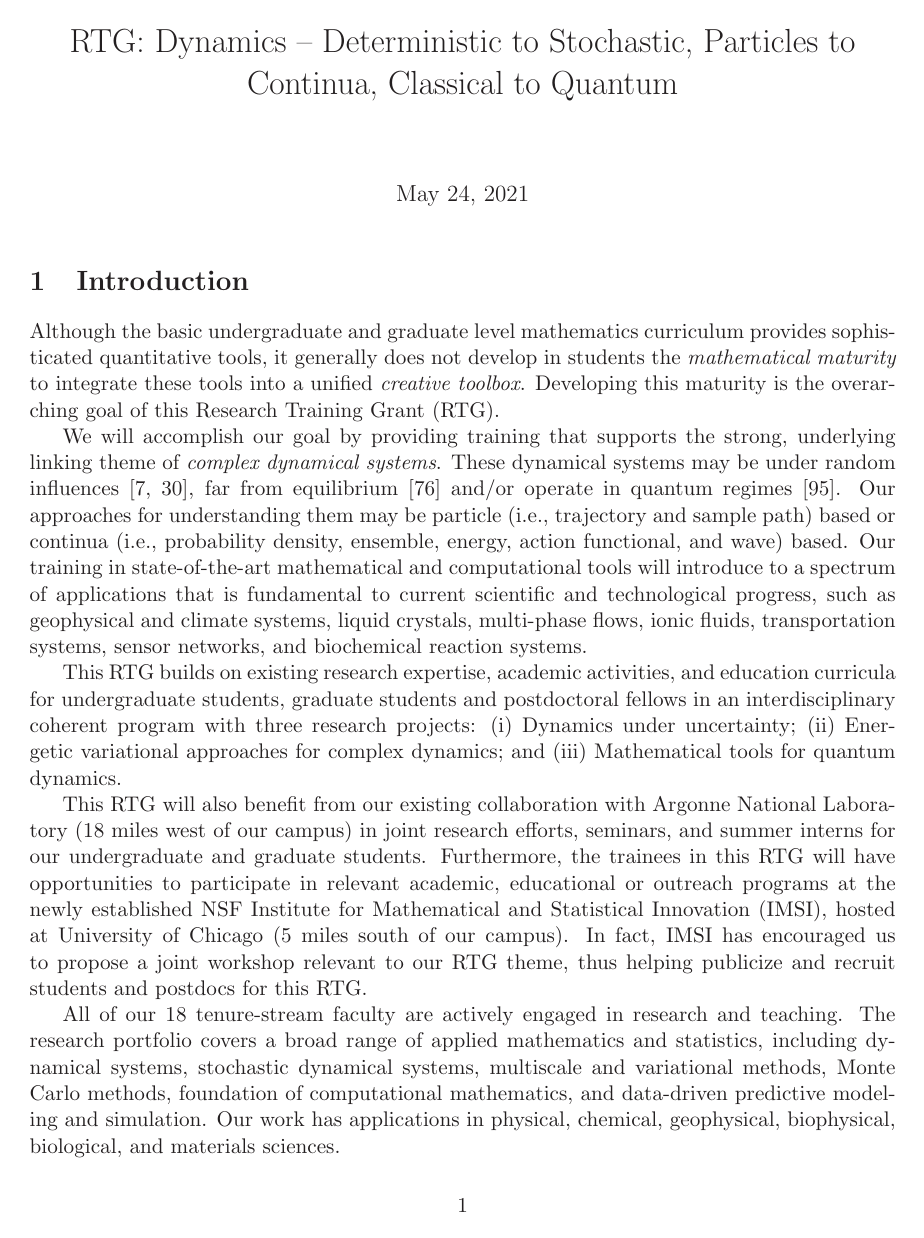
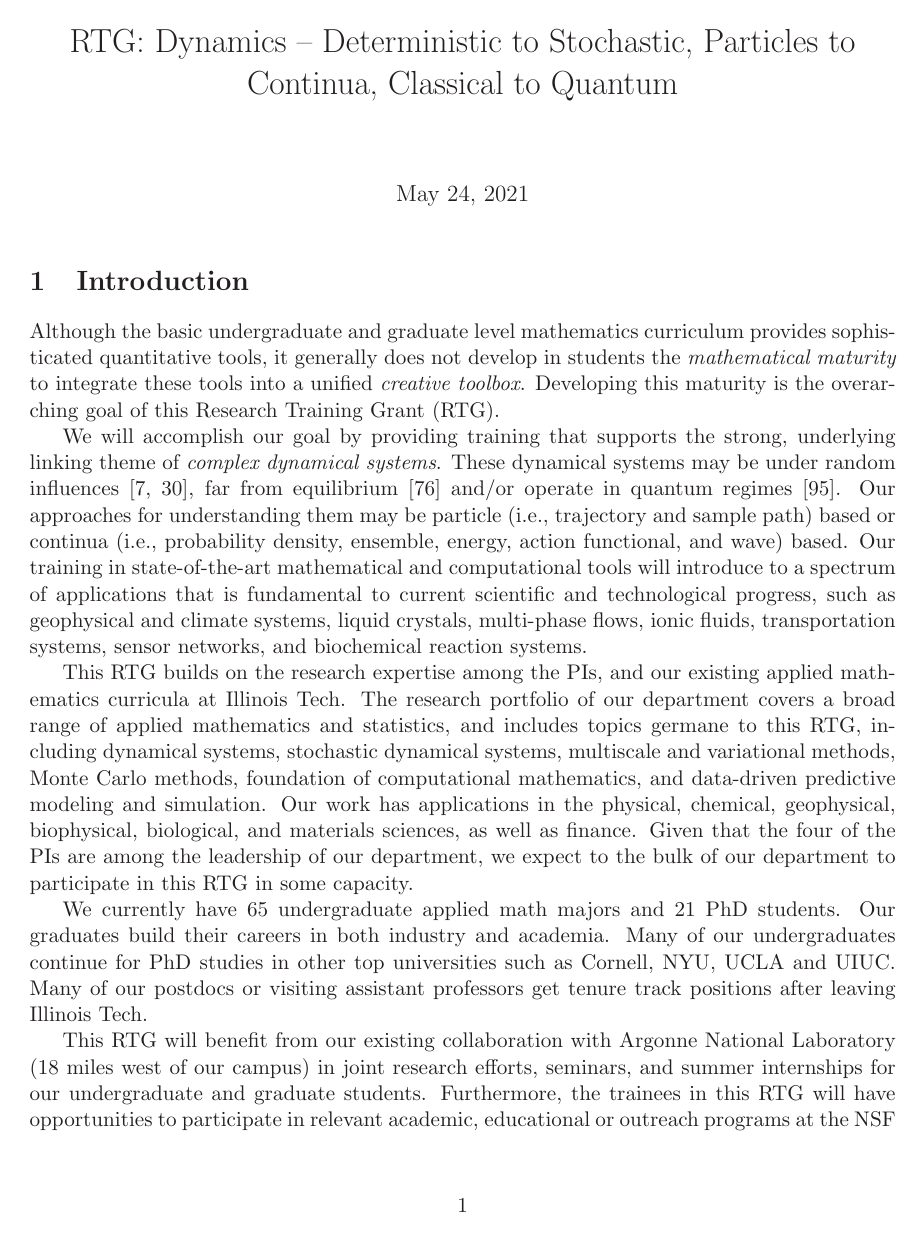
Before and after one commit to fjhickernell/NSF-RTG-2021, a LaTeX document (RTG.tex): page 1 of 28 before the commit and page 1 of 27 after it. Compiled offline with LaTeX, dvips and Ghostscript.

Commit message:
Updates from Overleaf

```diff
--- a/RTG.tex
+++ b/RTG.tex
@@ -198,21 +198,28 @@ Although the basic undergraduate and graduate level mathematics curriculum provi
 We will accomplish our goal by providing training that supports the strong, underlying linking theme of \emph{complex dynamical systems}.  These dynamical systems may be under random influences \cite{Arnold, Duan2015}, far from equilibrium \cite{liu2009introduction} and/or operate in quantum regimes \cite{Mbius1996DittrichWR}. Our approaches for understanding them may be particle (i.e., trajectory and sample path) based or continua (i.e., probability density, ensemble, energy, action functional, and wave) based.  Our training in state-of-the-art mathematical and computational tools will introduce to a spectrum of applications that is fundamental to current scientific and technological progress, such as geophysical and climate systems, liquid crystals, multi-phase flows, ionic fluids,  transportation systems, sensor networks, and biochemical reaction systems.
 
 
-This RTG builds on existing research expertise, academic activities,   and education curricula for undergraduate students,  graduate students and postdoctoral fellows in an interdisciplinary coherent  program with three research projects: (i) Dynamics under uncertainty;
-(ii) Energetic variational approaches for complex dynamics; and (iii)
-Mathematical tools for quantum dynamics.
+This RTG builds on the research expertise among the PIs, and our existing applied mathematics curricula at Illinois Tech.  The research portfolio of our department covers a broad range of applied mathematics and statistics, and includes topics germane to this RTG, including dynamical systems, stochastic dynamical systems, multiscale and variational methods,  Monte Carlo methods, foundation of computational mathematics, and data-driven predictive modeling and simulation. Our work has applications in the physical, chemical, geophysical, biophysical, biological, and materials sciences, as well as finance.  Given that the four of the PIs are among the leadership of our department, we expect to the bulk of our department to participate in this RTG in some capacity.
 
+% Our three research themes under the umbrella of complex dynamical systems are (i) dynamics under uncertainty; (ii) energetic variational approaches for complex dynamics; and (iii) mathematical tools for quantum dynamics.
 
-This RTG will also benefit from our existing collaboration with  Argonne National Laboratory (18 miles west of our campus) in joint research   efforts, seminars, and summer interns for   our undergraduate and graduate students. Furthermore, the trainees in this RTG will have opportunities to participate in relevant academic, educational or outreach programs at the newly established NSF   Institute for Mathematical and Statistical Innovation (IMSI),  hosted at University of Chicago (5 miles south of our campus). In fact, IMSI has encouraged us to propose a joint  workshop relevant to our RTG theme,   thus helping publicize and recruit students and postdocs for this RTG.
+We currently have 65 undergraduate applied math majors and 21 PhD students. Our graduates build their careers in  both industry   and academia. Many of our undergraduates continue for PhD studies in other top universities such as Cornell, NYU, UCLA and UIUC. Many of our postdocs or visiting assistant professors get tenure track positions after leaving Illinois Tech.
+
+This RTG will benefit from our existing collaboration with  Argonne National Laboratory (18 miles west of our campus) in joint research   efforts, seminars, and summer internships for our undergraduate and graduate students. Furthermore, the trainees in this RTG will have opportunities to participate in relevant academic, educational or outreach programs at the NSF Institute for Mathematical and Statistical Innovation (IMSI), hosted at University of Chicago (5 miles south of our campus).
+
+% Talk about this later:  In fact, IMSI has encouraged us to propose a joint  workshop relevant to our RTG theme,   thus helping publicize and recruit students and postdocs for this RTG.
 
 %Other entities at Illinois Tech relevant to this RTG include the  Center for Interdisciplinary Scientific Computation,   Laboratory for Stochastic Dynamics and Computation, Center for Learning Innovation, and Career Services. The Camras Scholars Program help recruits and retain talented undergraduate students. Our Interprofessional Projects (IPRO) Program provides the alternative to a traditional undergraduate education. Our signature IPRO Program remains one of just a few programs of its kind in the country. IPRO joins students from various majors to work together to solve real-world problems, often on behalf of sponsor companies and nonprofits. A required academic program, IPRO teaches leadership, creativity, teamwork, design thinking, and project management—uniquely preparing students to succeed in a professional work environment. Moreover, the  Pritzker Institute of Biomedical Science and Engineering provides a limited number of research stipends for undergraduate math majors to conduct research in biophysical modeling.
+
+%All of our 18 tenure-stream faculty are actively engaged in research and teaching.
+
+%All faculty are fully engaged in teaching both undergraduate and graduate studies.   Current faculty members (Names?) have received the highest teaching recognition:.... Distinguished Teaching Professor Award. The PI Duan once received a Teaching Innovation Award. We also have four postdocs or visiting assistant professors with significant teaching responsibilities.
+
+%With this in mind, it is not unrealistic to expect that in one form or another, all Math faculty will participate in this RTG program, either as research team co-leaders, participants, or teaching mentors. In the next section and in the budget, we will identify those colleagues who will carry out specific RTG related tasks.
+
+%We are in an ideal location    for research  training activities. For example, we hosted 3 CBMS-NSF research conferences and attracted ....
 
 
 
 
 
 
-
-
-
-All of our 18 tenure-stream faculty are actively engaged in research and teaching. The research portfolio covers a broad range of applied mathematics and statistics, including dynamical systems, stochastic dynamical systems, multiscale and variational methods,  Monte Carlo methods, foundation of computational mathematics, and data-driven predictive modeling and simulation. Our work has applications in physical, chemical, geophysical, biophysical, biological, and materials sciences.
```
Also changed, not shown: RTG.tex (21 more changed lines).
